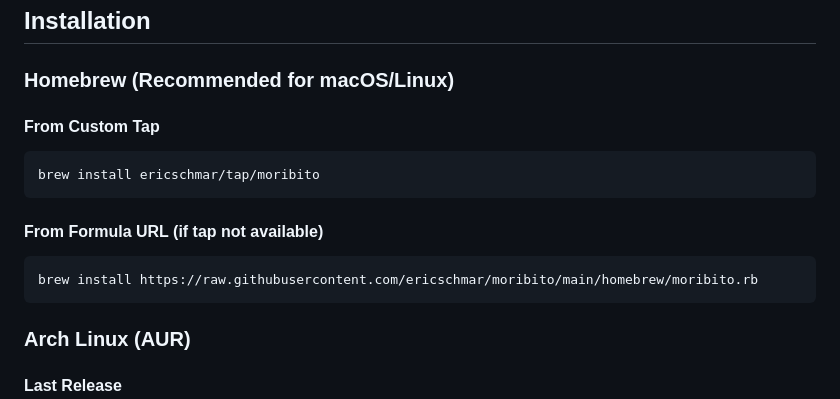
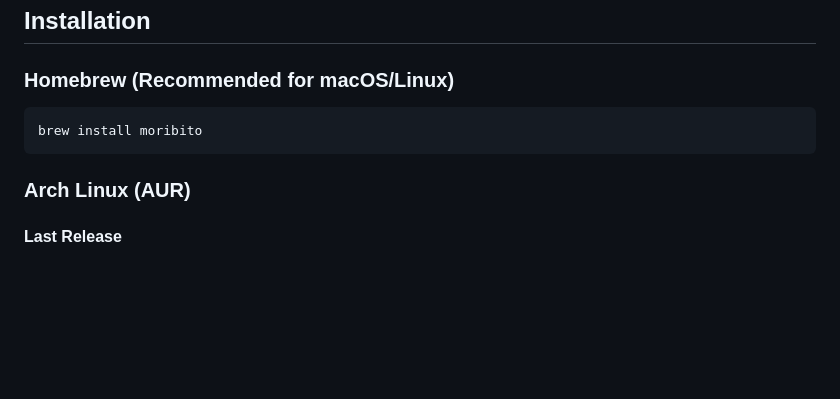
Before and after one commit to ericschmar/moribito, a Markdown page: README.md, the part around the change. Drawn GitHub-style; blank space fills up the shorter version.

Commit message:
docs: Update Homebrew installation to use core tap

````diff
--- a/README.md
+++ b/README.md
@@ -50,16 +50,8 @@ _Execute custom LDAP queries with real-time results and formatting_
 
 ### Homebrew (Recommended for macOS/Linux)
 
-#### From Custom Tap
-
 ```bash
-brew install ericschmar/tap/moribito
-```
-
-#### From Formula URL (if tap not available)
-
-```bash
-brew install https://raw.githubusercontent.com/ericschmar/moribito/main/homebrew/moribito.rb
+brew install moribito
 ```
 
 ### Arch Linux (AUR)
````
